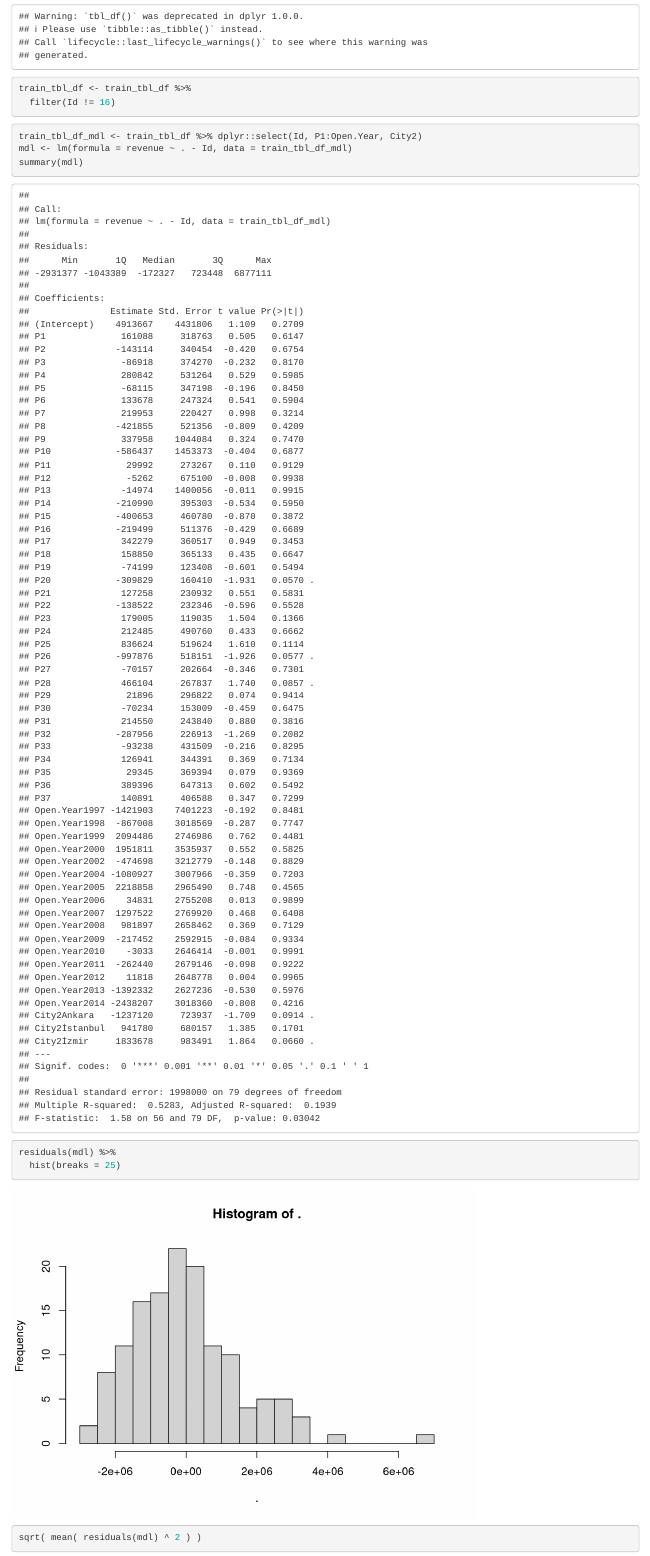
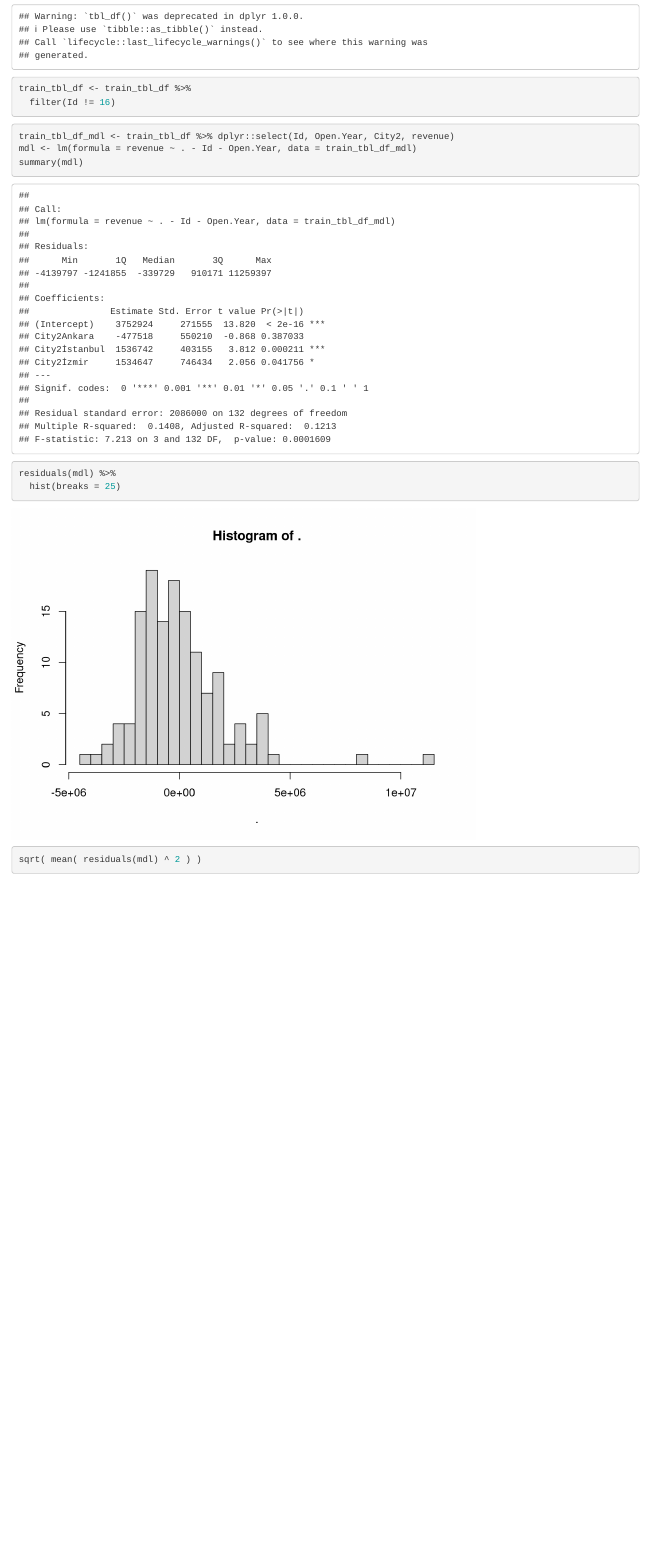
Before and after one commit to Cat-n-Dog/follow-m, an R Markdown document (Restaurant_R/Restaurant_Analysis.Rmd): the page in a window 1100 px wide, from 1880 px down. Rendered offline with R 4.5, knitr and Pandoc, with nearby package versions; some code elsewhere in the file could not run offline.

````diff
--- a/Restaurant_R/Restaurant_Analysis.Rmd
+++ b/Restaurant_R/Restaurant_Analysis.Rmd
@@ -62,8 +62,8 @@
 ```
 
 ```{r}
-train_tbl_df_mdl <- train_tbl_df %>% dplyr::select(Id, P1:Open.Year, City2)
-mdl <- lm(formula = revenue ~ . - Id, data = train_tbl_df_mdl)
+train_tbl_df_mdl <- train_tbl_df %>% dplyr::select(Id, Open.Year, City2, revenue)
+mdl <- lm(formula = revenue ~ . - Id - Open.Year, data = train_tbl_df_mdl)
 summary(mdl)
 residuals(mdl) %>%
   hist(breaks = 25)
````
Also changed, not shown: 1 other file.
